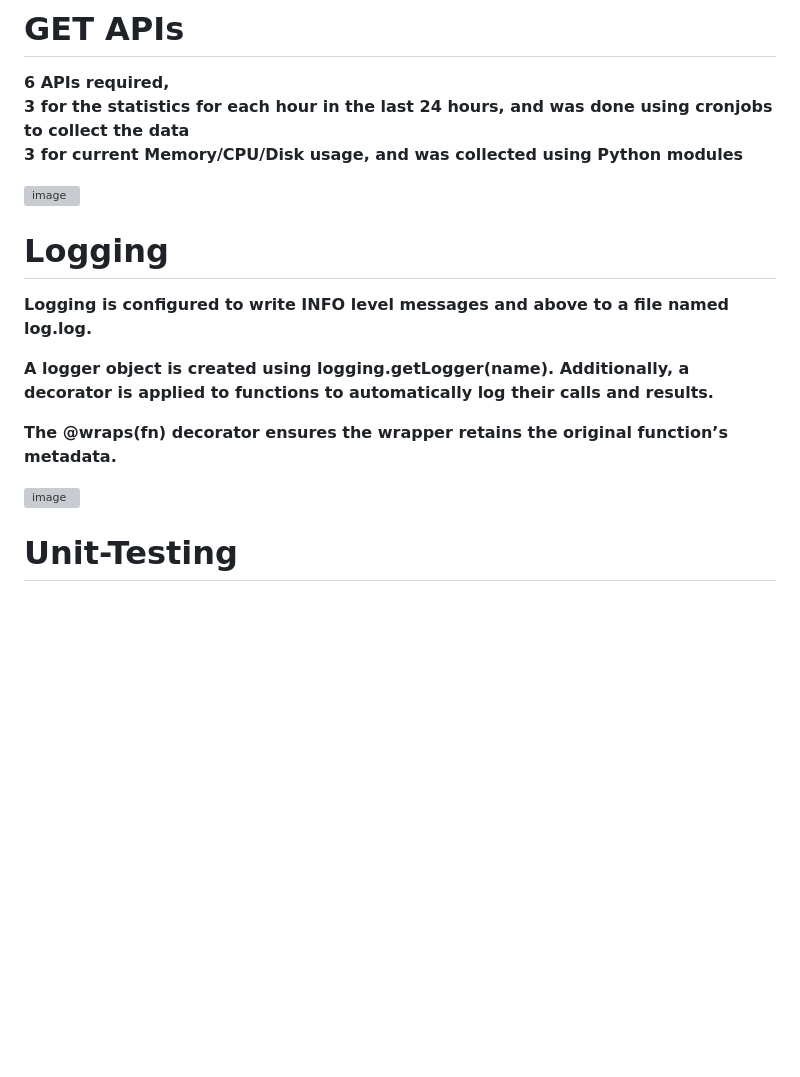
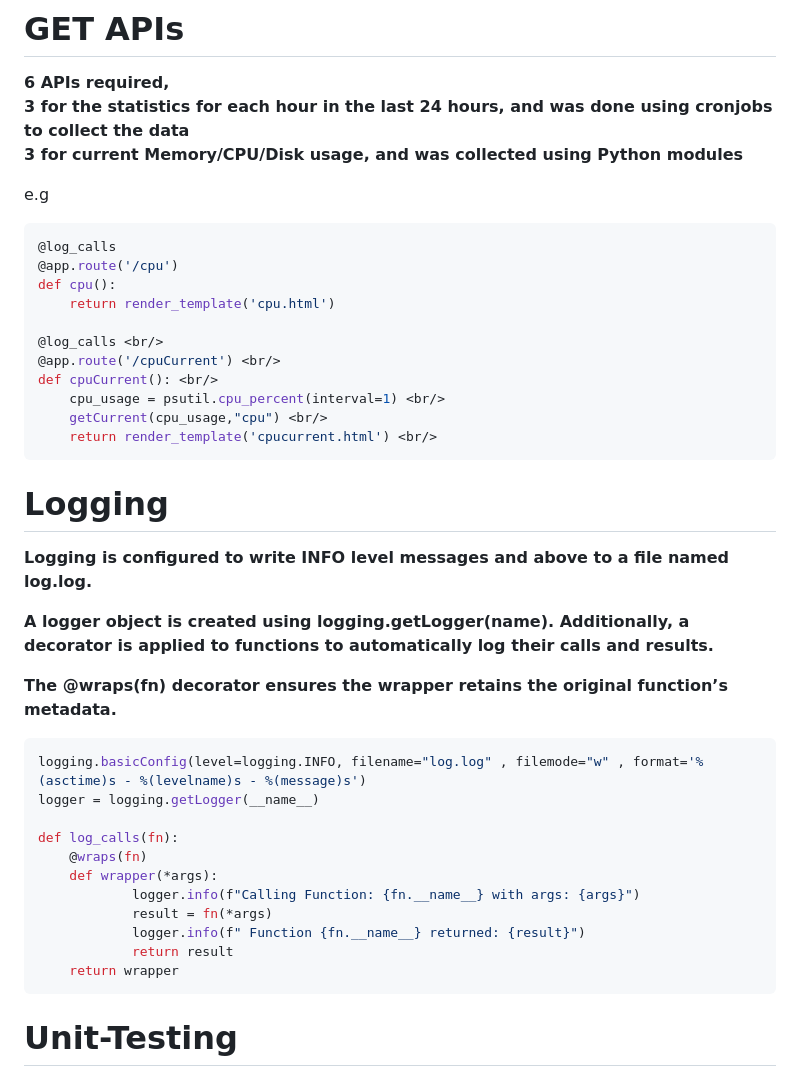
Before and after one commit to Maya-faisal/Training, a Markdown page: Task3/README.md, the part around the change printed below. GitHub-like rendering; blank space fills up the shorter version; grey boxes are pictures that could not be loaded.

````diff
--- a/Task3/README.md
+++ b/Task3/README.md
@@ -3,8 +3,20 @@
  3 for the statistics for each hour in the last 24 hours, and was done using cronjobs to collect the data <br/>
  3 for current Memory/CPU/Disk usage, and was collected using Python modules**
 
-  ![image](https://github.com/user-attachments/assets/86c6f307-f3ef-4769-b545-53d899fa7b3d)
+  e.g
+```python
+@log_calls
+@app.route('/cpu')
+def cpu():
+    return render_template('cpu.html')
 
+@log_calls <br/>
+@app.route('/cpuCurrent') <br/>
+def cpuCurrent(): <br/>
+    cpu_usage = psutil.cpu_percent(interval=1) <br/>
+    getCurrent(cpu_usage,"cpu") <br/>
+    return render_template('cpucurrent.html') <br/>
+```
 # Logging
 **Logging is configured to write INFO level messages and above to a file named log.log. <br/>**
 
@@ -12,7 +24,19 @@
 
 **The @wraps(fn) decorator ensures the wrapper retains the original function’s metadata.**
 
-![image](https://github.com/user-attachments/assets/b9ce2a41-b1bc-4732-8963-7fcbf4eeda0d)
+```python
+logging.basicConfig(level=logging.INFO, filename="log.log" , filemode="w" , format='%(asctime)s - %(levelname)s - %(message)s')
+logger = logging.getLogger(__name__)
+
+def log_calls(fn):
+    @wraps(fn)
+    def wrapper(*args):
+            logger.info(f"Calling Function: {fn.__name__} with args: {args}")
+            result = fn(*args)
+            logger.info(f" Function {fn.__name__} returned: {result}")
+            return result
+    return wrapper
+```
 
 # Unit-Testing
 **Three test were implemented<br/>**
````
Also changed, not shown: other parts of Task3/README.md (+132 -19 lines).
